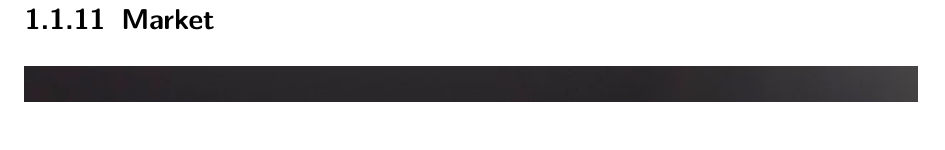
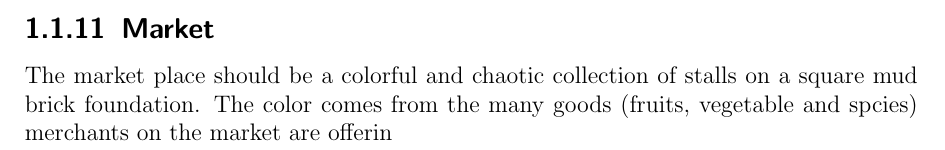
Before and after one commit to Jeeppler/kushites_mod, a LaTeX thesis (docs/specification.tex): part of page 34 of 129 before the commit and part of page 32 of 128 after it, cut so that both start at the same text. Compiled offline with pdfLaTeX.

Commit message:
marketplace description added

```diff
--- a/docs/specification.tex
+++ b/docs/specification.tex
@@ -405,6 +405,8 @@ Each civ has a number of house models. Kush should also feature this variety. Ba
 \end{figure}
 
 \subsection{Market}
+
+The market place should be a colorful and chaotic collection of stalls on a square mud brick foundation. The color comes from the many goods (fruits, vegetable and spcies) merchants on the market are offerin
 
 %TODO market should have tends and fruits (should be more colorful)
 %no palm trees and other stuff
```
